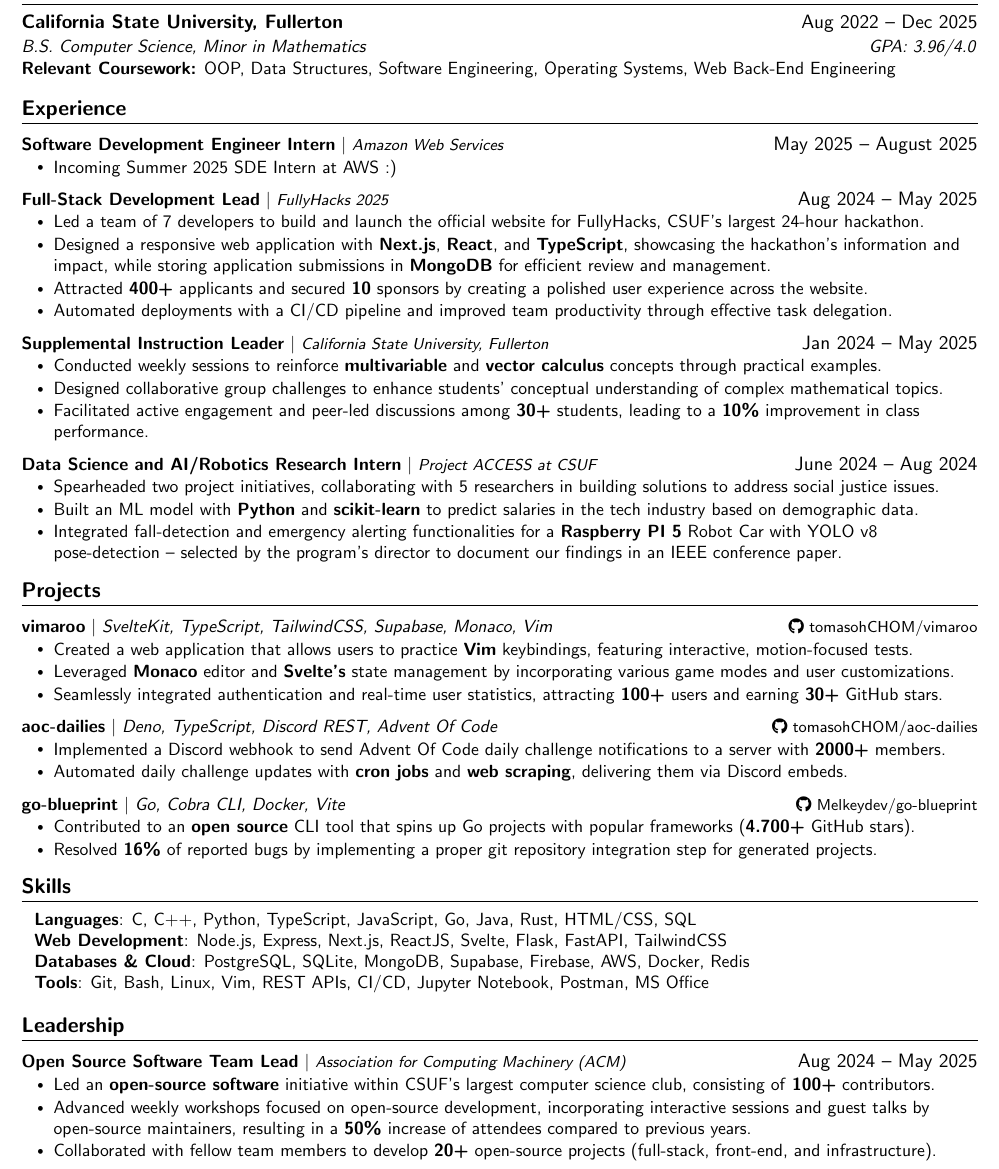
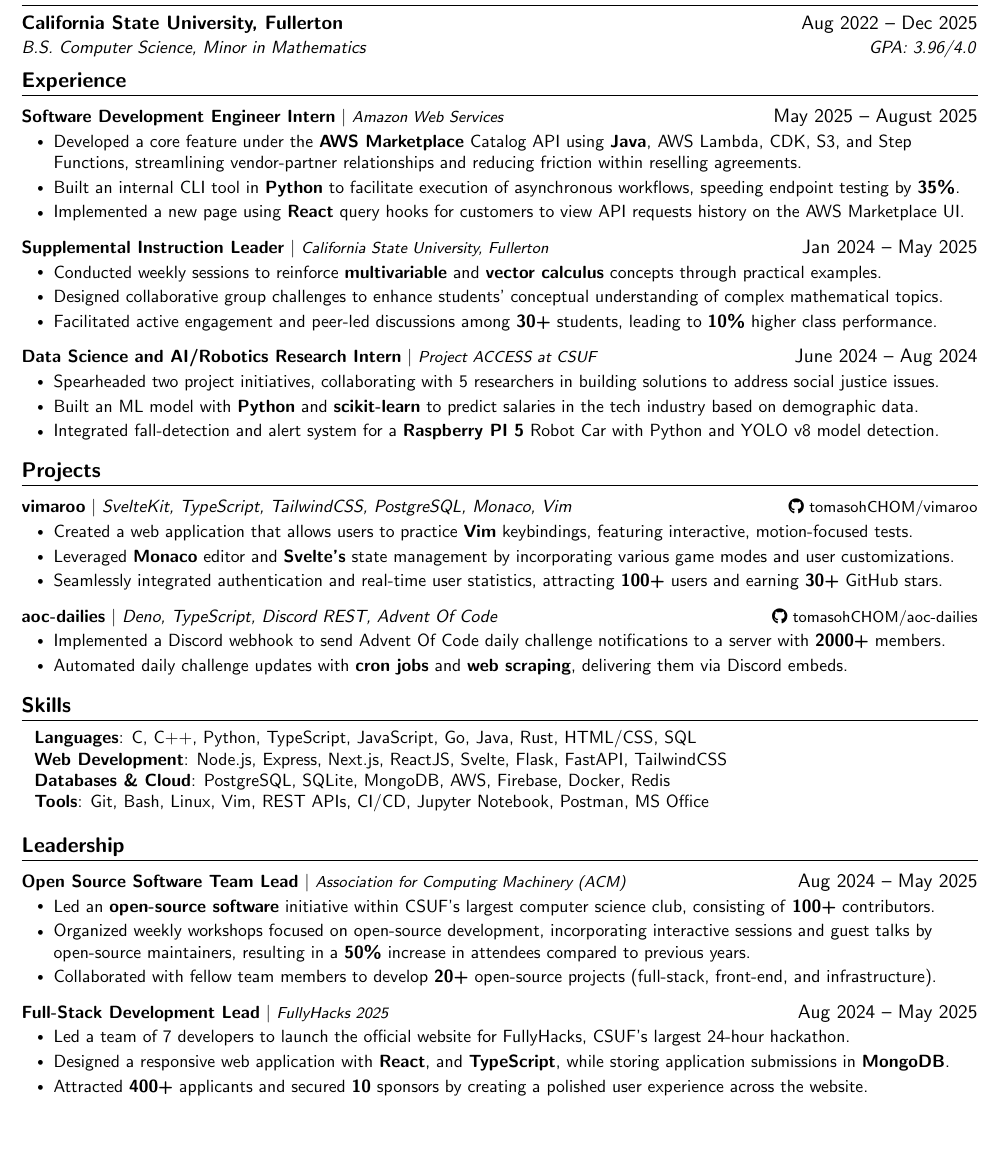
Before and after one commit to tomasohCHOM/resume, a LaTeX CV (resume.tex): part of the page, cut so that both start at the same text, the shorter picture padded with empty space. Compiled offline with pdfLaTeX.

Commit message:
update resume

```diff
--- a/resume.tex
+++ b/resume.tex
@@ -107,9 +107,6 @@
 \resumeSubheading
 {California State University, Fullerton}{Aug 2022 -- Dec 2025}
 {B.S. Computer Science, Minor in Mathematics}{GPA: 3.96/4.0}
-% \vspace{-5pt}
-\resumeItem
-{\textbf{Relevant Coursework:} OOP, Data Structures, Software Engineering, Operating Systems, Web Back-End Engineering} \\
 \resumeSubHeadingListEnd
 
 % EXPERIENCE
@@ -120,17 +117,9 @@
 {\textbf{Software Development Engineer Intern} $|$
   \footnotesize\emph{Amazon Web Services}}{May 2025 -- August 2025}
 \resumeItemListStart
-\resumeItem{Incoming Summer 2025 SDE Intern at AWS :)}
-\resumeItemListEnd
-
-\resumeProjectHeading
-{\textbf{Full-Stack Development Lead} $|$
-  \footnotesize\emph{FullyHacks 2025}}{Aug 2024 -- May 2025}
-\resumeItemListStart
-\resumeItem{Led a team of 7 developers to build and launch the official website for FullyHacks, CSUF's largest 24-hour hackathon.}
-\resumeItem{Designed a responsive web application with \textbf{Next.js}, \textbf{React}, and \textbf{TypeScript}, showcasing the hackathon's information and impact, while storing application submissions in \textbf{MongoDB} for efficient review and management.}
-\resumeItem{Attracted \textbf{400+} applicants and secured \textbf{10} sponsors by creating a polished user experience across the website.}
-\resumeItem{Automated deployments with a CI/CD pipeline and improved team productivity through effective task delegation.}
+\resumeItem{Developed a core feature under the \textbf{AWS Marketplace} Catalog API using \textbf{Java}, AWS Lambda, CDK, S3, and Step Functions, streamlining vendor-partner relationships and reducing friction within reselling agreements.}
+\resumeItem{Built an internal CLI tool in \textbf{Python} to facilitate execution of asynchronous workflows, speeding endpoint testing by \textbf{35\%}.}
+\resumeItem{Implemented a new page using \textbf{React} query hooks for customers to view API requests history on the AWS Marketplace UI.}
 \resumeItemListEnd
 
 \resumeProjectHeading
@@ -139,7 +128,7 @@
 \resumeItemListStart
 \resumeItem{Conducted weekly sessions to reinforce \textbf{multivariable} and \textbf{vector calculus} concepts through practical examples.}
 \resumeItem{Designed collaborative group challenges to enhance students' conceptual understanding of complex mathematical topics.}
-\resumeItem{Facilitated active engagement and peer-led discussions among \textbf{30+} students, leading to a \textbf{10\%} improvement in class performance.}
+\resumeItem{Facilitated active engagement and peer-led discussions among \textbf{30+} students, leading to \textbf{10\%} higher class performance.}
 \resumeItemListEnd
 
 \resumeProjectHeading
@@ -148,7 +137,7 @@
 \resumeItemListStart
 \resumeItem{Spearheaded two project initiatives, collaborating with 5 researchers in building solutions to address social justice issues.}
 \resumeItem{Built an ML model with \textbf{Python} and \textbf{scikit-learn} to predict salaries in the tech industry based on demographic data.}
-\resumeItem{Integrated fall-detection and emergency alerting functionalities for a \textbf{Raspberry PI 5} Robot Car with YOLO v8 pose-detection -- selected by the program's director to document our findings in an IEEE conference paper.}
+\resumeItem{Integrated fall-detection and alert system for a \textbf{Raspberry PI 5} Robot Car with Python and YOLO v8 model detection.}
 \resumeItemListEnd
 
 \resumeSubHeadingListEnd
@@ -157,7 +146,7 @@
 \section{Projects}
 \resumeSubHeadingListStart
 \resumeProjectHeading
-{\textbf{vimaroo} $|$ \emph{SvelteKit, TypeScript, TailwindCSS, Supabase, Monaco, Vim}}{\footnotesize\faIcon{github} \href{https://github.com/tomasohCHOM/vimaroo}{tomasohCHOM/vimaroo}}
+{\textbf{vimaroo} $|$ \emph{SvelteKit, TypeScript, TailwindCSS, PostgreSQL, Monaco, Vim}}{\footnotesize\faIcon{github} \href{https://github.com/tomasohCHOM/vimaroo}{tomasohCHOM/vimaroo}}
 \resumeItemListStart
 \resumeItem{Created a web application that allows users to practice \textbf{Vim} keybindings, featuring interactive, motion-focused tests.}
 \resumeItem{Leveraged \textbf{Monaco} editor and \textbf{Svelte's} state management by incorporating various game modes and user customizations.}
@@ -171,13 +160,6 @@
 \resumeItem{Automated daily challenge updates with \textbf{cron jobs} and \textbf{web scraping}, delivering them via Discord embeds.}
 \resumeItemListEnd
 
-\resumeProjectHeading
-{\textbf{go-blueprint} $|$ \emph{Go, Cobra CLI, Docker, Vite}}{\footnotesize\faIcon{github} \href{https://github.com/Melkeydev/go-blueprint}{Melkeydev/go-blueprint}}
-\resumeItemListStart
-\resumeItem{Contributed to an \textbf{open source} CLI tool that spins up Go projects with popular frameworks (\textbf{4.700+} GitHub stars).}
-\resumeItem{Resolved \textbf{16\%} of reported bugs by implementing a proper git repository integration step for generated projects.}
-\resumeItemListEnd
-
 \resumeSubHeadingListEnd
 
 % SKILLS
@@ -186,7 +168,7 @@
   \small{\item{
     \textbf{Languages}{: C, C++, Python, TypeScript, JavaScript, Go, Java, Rust, HTML/CSS, SQL} \\
     \textbf{Web Development}{: Node.js, Express, Next.js, ReactJS, Svelte, Flask, FastAPI, TailwindCSS} \\
-    \textbf{Databases \& Cloud}{: PostgreSQL, SQLite, MongoDB, Supabase, Firebase, AWS, Docker, Redis} \\
+    \textbf{Databases \& Cloud}{: PostgreSQL, SQLite, MongoDB, AWS, Firebase, Docker, Redis} \\
     \textbf{Tools}{: Git, Bash, Linux, Vim, REST APIs, CI/CD, Jupyter Notebook, Postman, MS Office}
  }}
 \end{itemize}
@@ -194,14 +176,25 @@
 % LEADERSHIP
 \section{Leadership}
 \resumeSubHeadingListStart
+
 \resumeProjectHeading
 {\textbf{Open Source Software Team Lead} $|$
   \footnotesize\emph{Association for Computing Machinery (ACM)}}{Aug 2024 -- May 2025}
 \resumeItemListStart
 \resumeItem{Led an \textbf{open-source software} initiative within CSUF's largest computer science club, consisting of \textbf{100+} contributors.}
-\resumeItem{Advanced weekly workshops focused on open-source development, incorporating interactive sessions and guest talks by open-source maintainers, resulting in a \textbf{50\%} increase of attendees compared to previous years.}
+\resumeItem{Organized weekly workshops focused on open-source development, incorporating interactive sessions and guest talks by open-source maintainers, resulting in a \textbf{50\%} increase in attendees compared to previous years.}
 \resumeItem{Collaborated with fellow team members to develop \textbf{20+} open-source projects (full-stack, front-end, and infrastructure).}
 \resumeItemListEnd
+
+\resumeProjectHeading
+{\textbf{Full-Stack Development Lead} $|$
+  \footnotesize\emph{FullyHacks 2025}}{Aug 2024 -- May 2025}
+\resumeItemListStart
+\resumeItem{Led a team of 7 developers to launch the official website for FullyHacks, CSUF's largest 24-hour hackathon.}
+\resumeItem{Designed a responsive web application with \textbf{React}, and \textbf{TypeScript}, while storing application submissions in \textbf{MongoDB}.}
+\resumeItem{Attracted \textbf{400+} applicants and secured \textbf{10} sponsors by creating a polished user experience across the website.}
+\resumeItemListEnd
+
 \resumeSubHeadingListEnd
 
 \end{document}
```
Also changed, not shown: resume.pdf.
